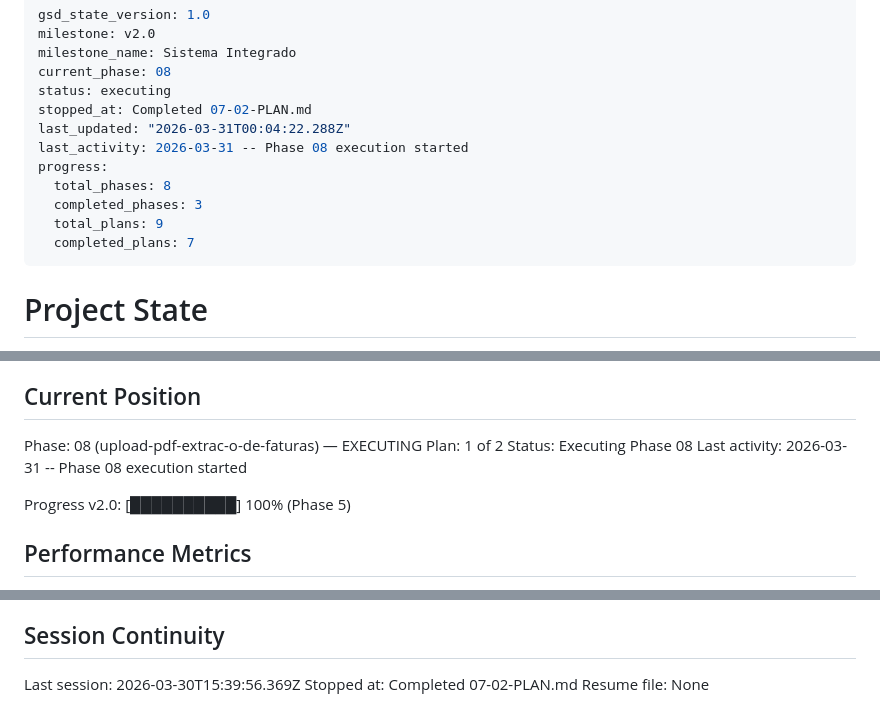
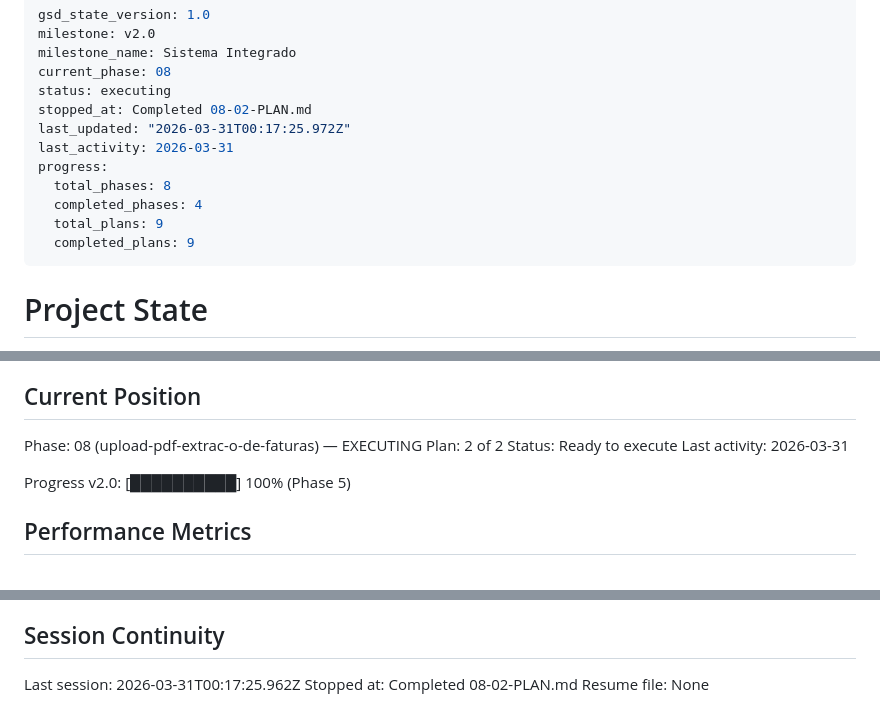
Before and after one commit to ricmagx/monitorizacao-eletricidade, a Markdown page: .planning/STATE.md, 3 parts joined by grey strips. Rendered like a GitHub page.

Commit message:
docs(08-02): complete upload PDF endpoint plan — SUMMARY, STATE, ROADMAP

```diff
--- a/.planning/STATE.md
+++ b/.planning/STATE.md
@@ -4,14 +4,14 @@ milestone: v2.0
 milestone_name: Sistema Integrado
 current_phase: 08
 status: executing
-stopped_at: Completed 07-02-PLAN.md
-last_updated: "2026-03-31T00:04:22.288Z"
-last_activity: 2026-03-31 -- Phase 08 execution started
+stopped_at: Completed 08-02-PLAN.md
+last_updated: "2026-03-31T00:17:25.972Z"
+last_activity: 2026-03-31
 progress:
   total_phases: 8
-  completed_phases: 3
+  completed_phases: 4
   total_plans: 9
-  completed_plans: 7
+  completed_plans: 9
 ---
 
 # Project State
@@ -29,9 +29,9 @@ See: .planning/PROJECT.md (updated 2026-03-30)
 ## Current Position
 
 Phase: 08 (upload-pdf-extrac-o-de-faturas) — EXECUTING
-Plan: 1 of 2
-Status: Executing Phase 08
-Last activity: 2026-03-31 -- Phase 08 execution started
+Plan: 2 of 2
+Status: Ready to execute
+Last activity: 2026-03-31
 
 Progress v2.0: [██████████] 100% (Phase 5)
 
@@ -111,6 +112,6 @@ Progress v2.0: [██████████] 100% (Phase 5)
 
 ## Session Continuity
 
-Last session: 2026-03-30T15:39:56.369Z
-Stopped at: Completed 07-02-PLAN.md
+Last session: 2026-03-31T00:17:25.962Z
+Stopped at: Completed 08-02-PLAN.md
 Resume file: None
```
Also changed, not shown: other parts of .planning/STATE.md (+1 -0 lines), .planning/ROADMAP.md (+2 -2 lines), 1 other file.
